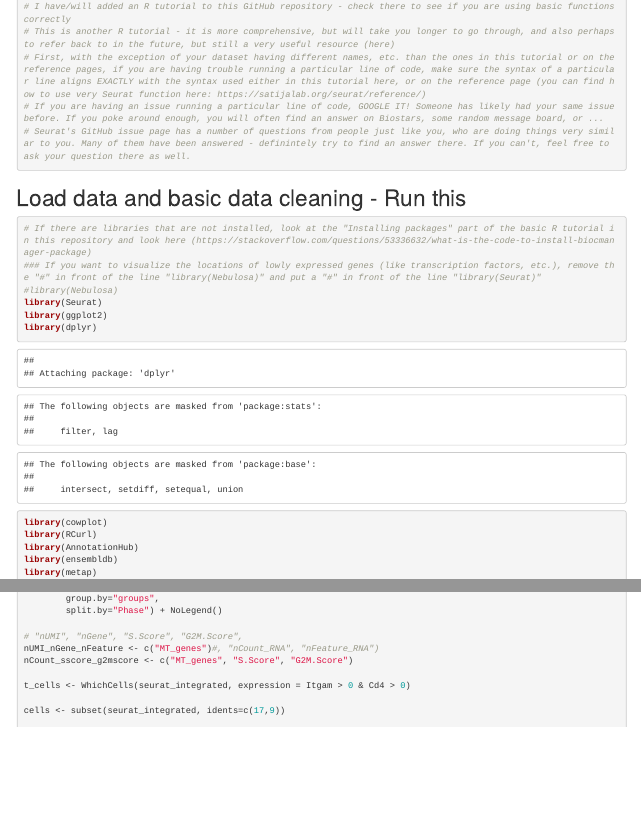
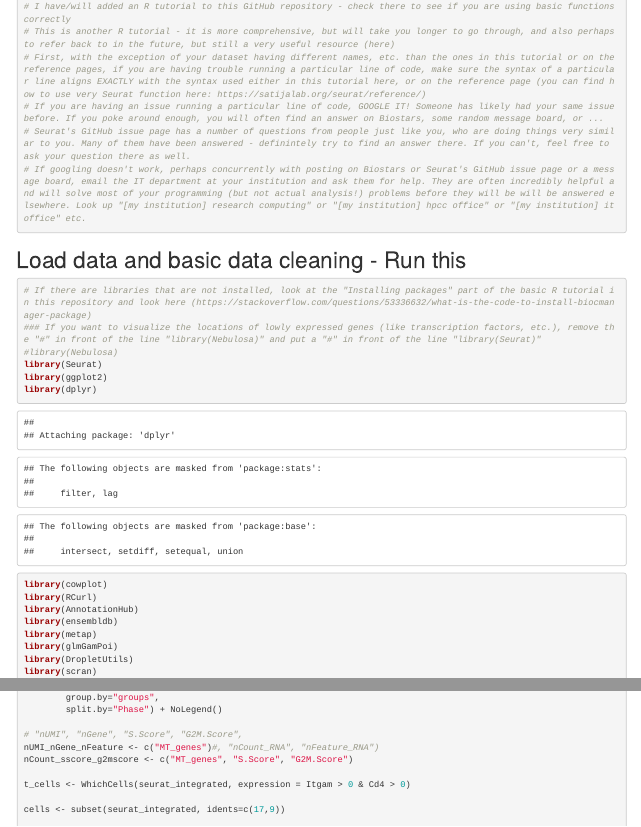
Before and after one commit to Aaronpresser/scRNA-seq-Tutorial, an R Markdown document (Seurat_script.Rmd): the page in a window 1100 px wide, from 640 px down, and a second part further down, joined at a grey line. Rendered offline with R 4.5, knitr and Pandoc, with nearby package versions; some code elsewhere in the file could not run offline.

Commit message:
Update Seurat_script.Rmd

````diff
--- a/Seurat_script.Rmd
+++ b/Seurat_script.Rmd
@@ -31,7 +31,7 @@ output: html_document
 # First, with the exception of your dataset having different names, etc. than the ones in this tutorial or on the reference pages, if you are having trouble running a particular line of code, make sure the syntax of a particular line aligns EXACTLY with the syntax used either in this tutorial here, or on the reference page (you can find how to use very Seurat function here: https://satijalab.org/seurat/reference/)
 # If you are having an issue running a particular line of code, GOOGLE IT! Someone has likely had your same issue before. If you poke around enough, you will often find an answer on Biostars, some random message board, or ...
 # Seurat's GitHub issue page has a number of questions from people just like you, who are doing things very similar to you. Many of them have been answered - definintely try to find an answer there. If you can't, feel free to ask your question there as well.
-
+# If googling doesn't work, perhaps concurrently with posting on Biostars or Seurat's GitHub issue page or a message board, email the IT department at your institution and ask them for help. They are often incredibly helpful and will solve most of your programming (but not actual analysis!) problems before they will be will be answered elsewhere. Look up "[my institution] research computing" or "[my institution] hpcc office" or "[my institution] it office" etc.
 ```
 
 
````
